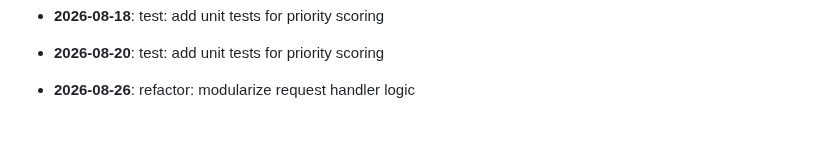
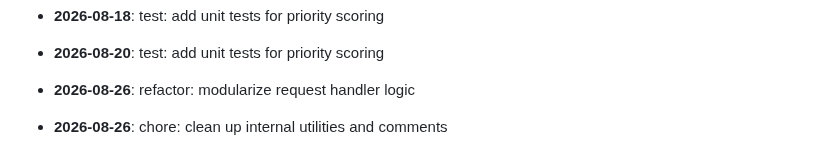
Before and after one commit to mdashfaqq/ReliefLink, a Markdown page: CHANGELOG.md, the part around the change. GitHub-like rendering; blank space fills up the shorter version.

Commit message:
chore: clean up internal utilities and comments

```diff
--- a/CHANGELOG.md
+++ b/CHANGELOG.md
@@ -91,3 +91,5 @@ All notable changes to ReliefLink are documented here.
 - **2026-08-20**: test: add unit tests for priority scoring
 
 - **2026-08-26**: refactor: modularize request handler logic
+
+- **2026-08-26**: chore: clean up internal utilities and comments
```
